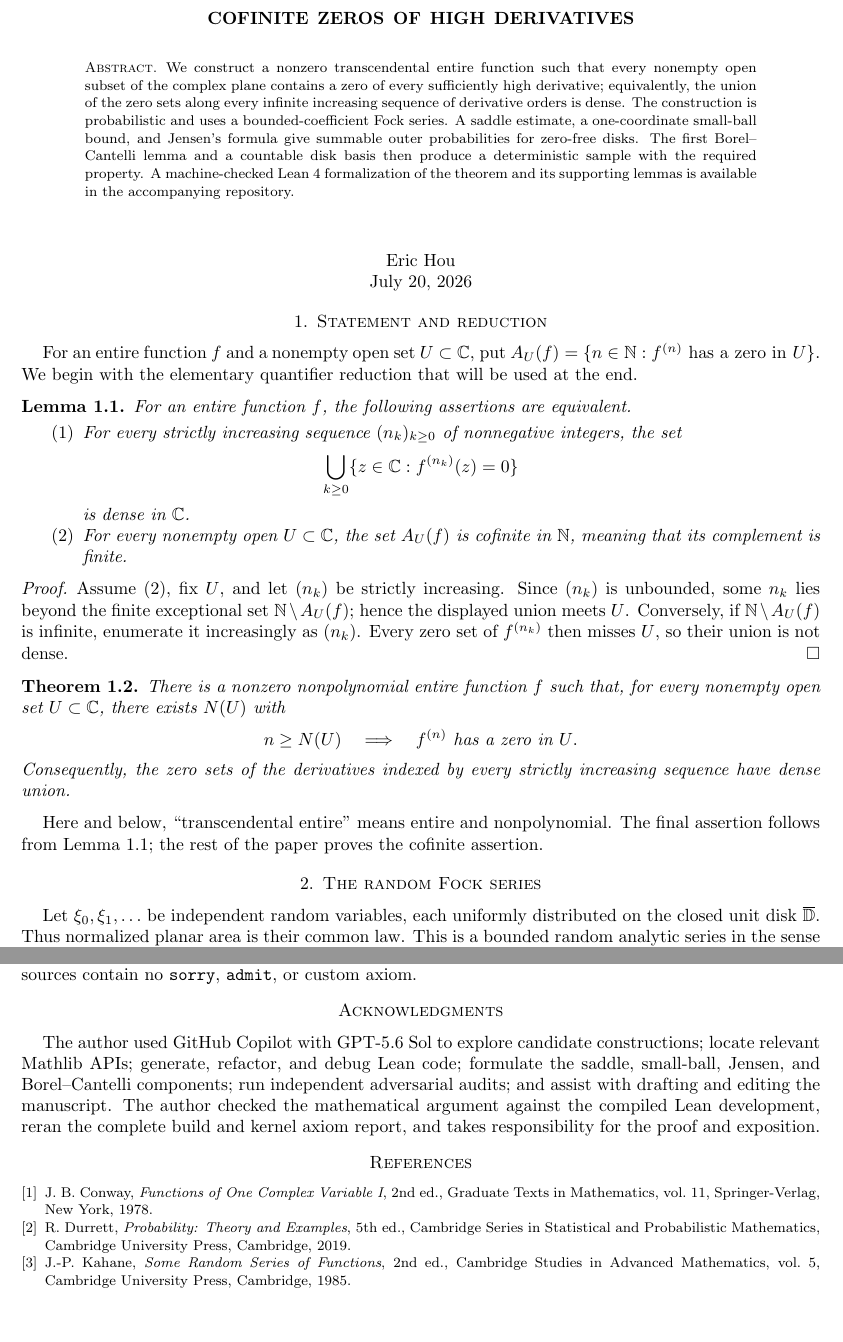
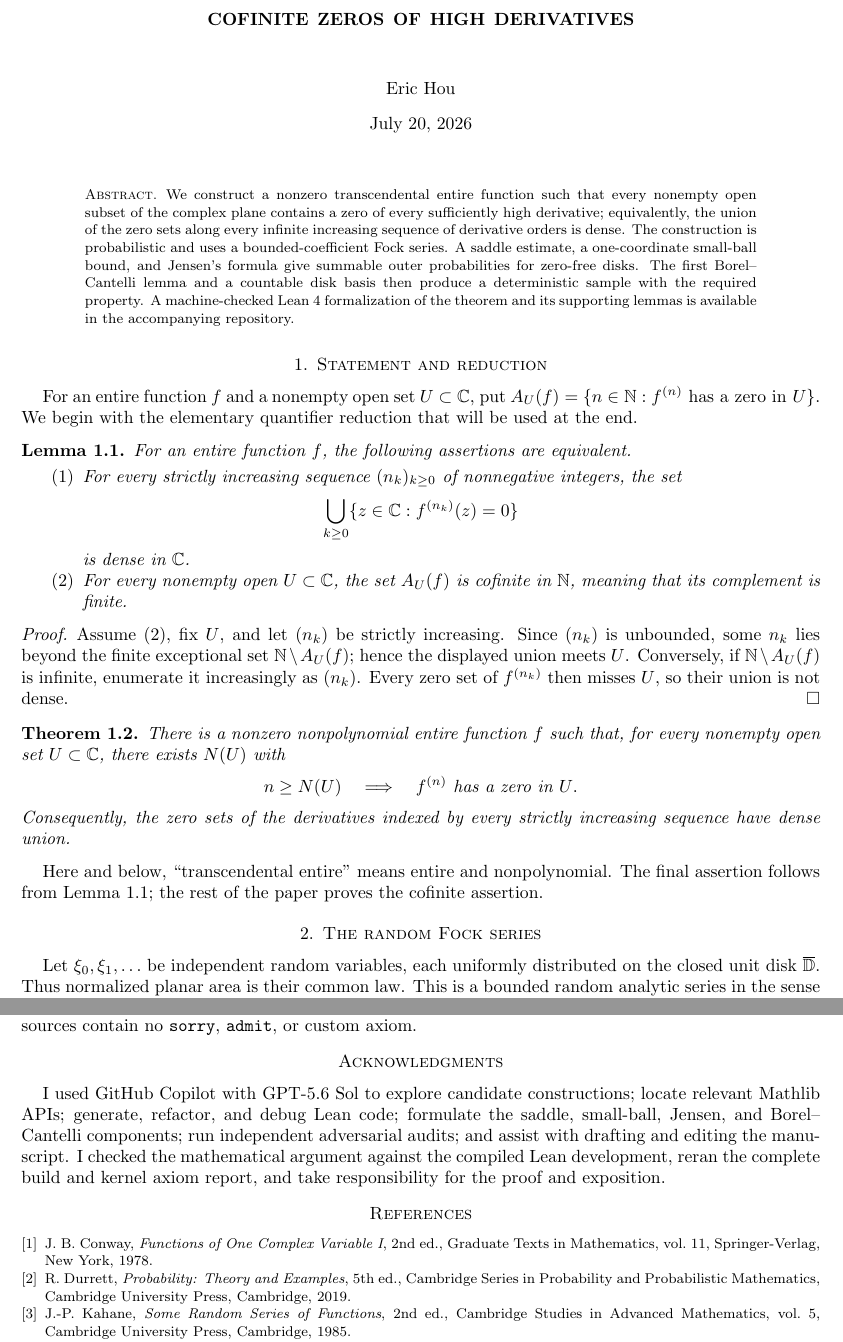
Before and after one commit to erichou1/cofinite-derivative-zeros, a LaTeX paper (paper.tex): two parts of pages 1 and 4 of 4, joined at a grey line, cut so that both start at the same text, the shorter picture padded with empty space. Compiled offline with pdfLaTeX.

Commit message:
Place identity before abstract and personalize acknowledgment

```diff
--- a/paper.tex
+++ b/paper.tex
@@ -21,16 +21,18 @@
 
 \begin{document}
 
+\maketitle
+
+\begin{center}
+Eric Hou\\[0.75em]
+July 20, 2026
+\end{center}
+
+\vspace{1em}
+
 \begin{abstract}
 We construct a nonzero transcendental entire function such that every nonempty open subset of the complex plane contains a zero of every sufficiently high derivative; equivalently, the union of the zero sets along every infinite increasing sequence of derivative orders is dense.  The construction is probabilistic and uses a bounded-coefficient Fock series.  A saddle estimate, a one-coordinate small-ball bound, and Jensen's formula give summable outer probabilities for zero-free disks.  The first Borel--Cantelli lemma and a countable disk basis then produce a deterministic sample with the required property.  A machine-checked Lean 4 formalization of the theorem and its supporting lemmas is available in the accompanying repository.
 \end{abstract}
-
-\maketitle
-
-\begin{center}
-Eric Hou\\
-July 20, 2026
-\end{center}
 
 \section{Statement and reduction}
 
@@ -274,7 +276,7 @@ The verified source revision is
 The project is pinned to Lean~4.28.0 and Mathlib~v4.28.0 \cite{Mathlib}.  Running \texttt{lake build CofiniteDerivatives} and then \texttt{lake env lean Audit.lean} checks the build and prints the theorem's axiom dependencies; the project-owned sources contain no \texttt{sorry}, \texttt{admit}, or custom axiom.
 
 \section*{Acknowledgments}
-The author used GitHub Copilot with GPT-5.6 Sol to explore candidate constructions; locate relevant Mathlib APIs; generate, refactor, and debug Lean code; formulate the saddle, small-ball, Jensen, and Borel--Cantelli components; run independent adversarial audits; and assist with drafting and editing the manuscript.  The author checked the mathematical argument against the compiled Lean development, reran the complete build and kernel axiom report, and takes responsibility for the proof and exposition.
+I used GitHub Copilot with GPT-5.6 Sol to explore candidate constructions; locate relevant Mathlib APIs; generate, refactor, and debug Lean code; formulate the saddle, small-ball, Jensen, and Borel--Cantelli components; run independent adversarial audits; and assist with drafting and editing the manuscript.  I checked the mathematical argument against the compiled Lean development, reran the complete build and kernel axiom report, and take responsibility for the proof and exposition.
 
 \begin{thebibliography}{9}
 
@@ -286,7 +288,7 @@ J.~B. Conway,
 \bibitem{Durrett}
 R. Durrett,
 \emph{Probability: Theory and Examples},
-5th ed., Cambridge Series in Statistical and Probabilistic Mathematics, Cambridge University Press, Cambridge, 2019.
+5th ed., Cambridge Series in Probability and Probabilistic Mathematics, Cambridge University Press, Cambridge, 2019.
 
 \bibitem{Kahane}
 J.-P. Kahane,
```
